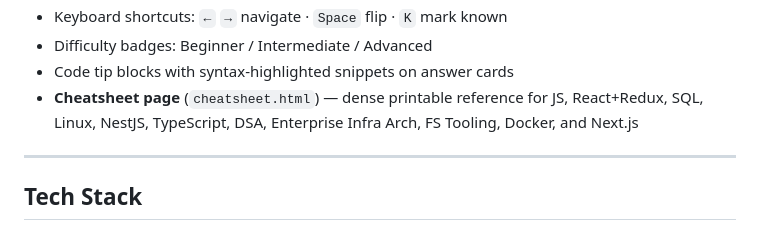
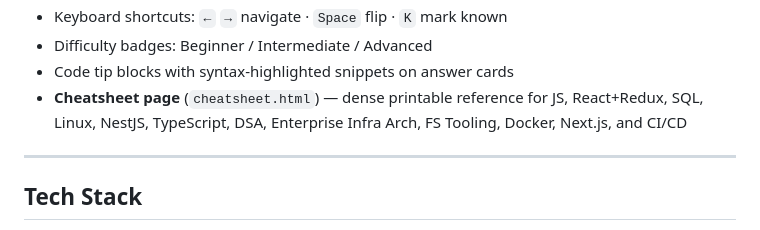
Before and after one commit to tanhoang0803/Fash-Cards-for-my-Life, a Markdown page: README.md, the part around the change. Drawn GitHub-style.

Commit message:
docs: add CI/CD to cheatsheet list in README Features section

```diff
--- a/README.md
+++ b/README.md
@@ -270,7 +270,7 @@ App Router basics → Server vs Client Components → Data Fetching & Caching
 - Keyboard shortcuts: `←` `→` navigate · `Space` flip · `K` mark known
 - Difficulty badges: Beginner / Intermediate / Advanced
 - Code tip blocks with syntax-highlighted snippets on answer cards
-- **Cheatsheet page** (`cheatsheet.html`) — dense printable reference for JS, React+Redux, SQL, Linux, NestJS, TypeScript, DSA, Enterprise Infra Arch, FS Tooling, Docker, and Next.js
+- **Cheatsheet page** (`cheatsheet.html`) — dense printable reference for JS, React+Redux, SQL, Linux, NestJS, TypeScript, DSA, Enterprise Infra Arch, FS Tooling, Docker, Next.js, and CI/CD
 
 ---
 
```
